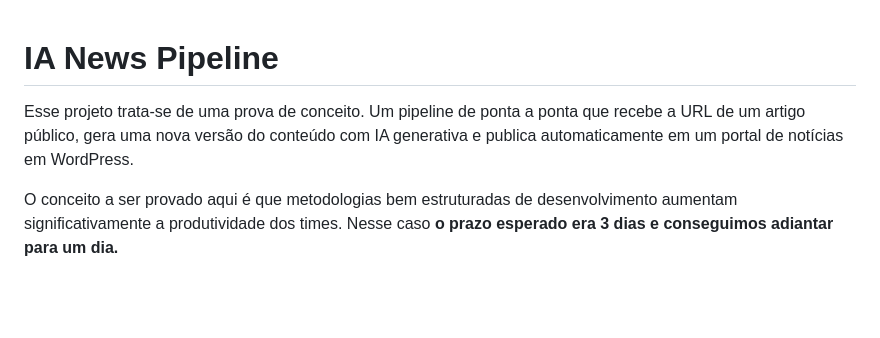
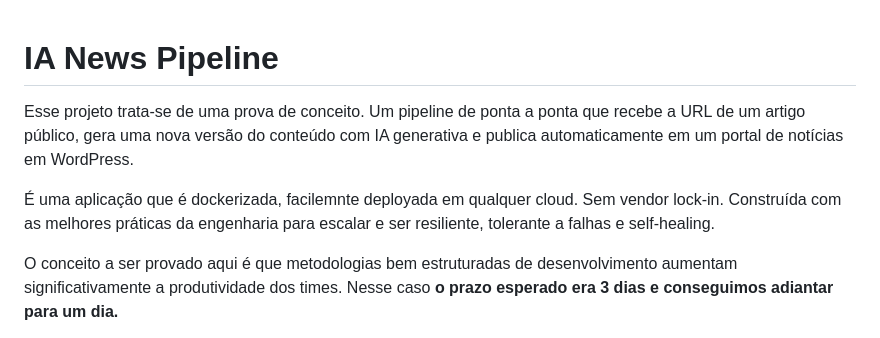
Before and after one commit to raffacabofrio/ia-news-pipeline, a Markdown page: README.md, the part around the change. GitHub-like rendering; blank space fills up the shorter version.

Commit message:
docs: boas práticas engenharia

```diff
--- a/README.md
+++ b/README.md
@@ -1,8 +1,8 @@
 # IA News Pipeline
 
+Esse projeto trata-se de uma prova de conceito. Um pipeline de ponta a ponta que recebe a URL de um artigo público, gera uma nova versão do conteúdo com IA generativa e publica automaticamente em um portal de notícias em WordPress.
 
-
-Esse projeto trata-se de uma prova de conceito. Um pipeline de ponta a ponta que recebe a URL de um artigo público, gera uma nova versão do conteúdo com IA generativa e publica automaticamente em um portal de notícias em WordPress.
+É uma aplicação que é dockerizada, facilemnte deployada em qualquer cloud. Sem vendor lock-in. Construída com as melhores práticas da engenharia para escalar e ser resiliente, tolerante a falhas e self-healing.
 
 O conceito a ser provado aqui é que metodologias bem estruturadas de desenvolvimento aumentam significativamente a produtividade dos times. Nesse caso **o prazo esperado era 3 dias e conseguimos adiantar para um dia.**
 
```
